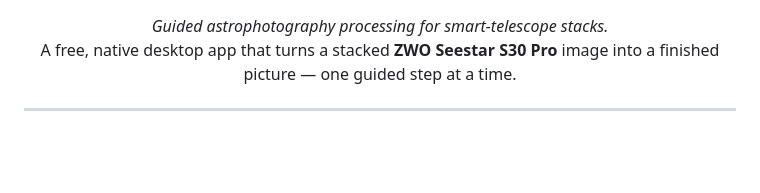
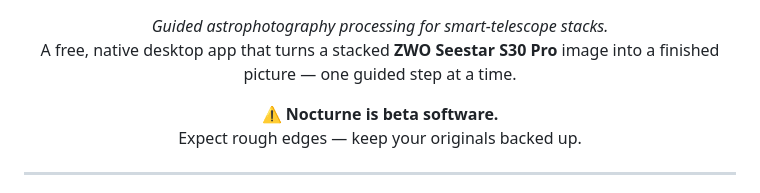
Before and after one commit to astehn/nocturne, a Markdown page: README.md, the part around the change. Drawn GitHub-style; blank space fills up the shorter version.

```diff
--- a/README.md
+++ b/README.md
@@ -7,6 +7,11 @@
 <p align="center">
   <em>Guided astrophotography processing for smart-telescope stacks.</em><br>
   A free, native desktop app that turns a stacked <strong>ZWO Seestar S30 Pro</strong> image into a finished picture — one guided step at a time.
+</p>
+
+<p align="center">
+  <strong>⚠️ Nocturne is beta software.</strong><br>
+  Expect rough edges — keep your originals backed up.
 </p>
 
 ---
```
Also changed, not shown: nocturne/assets/splash.png (added), 9 other files.
